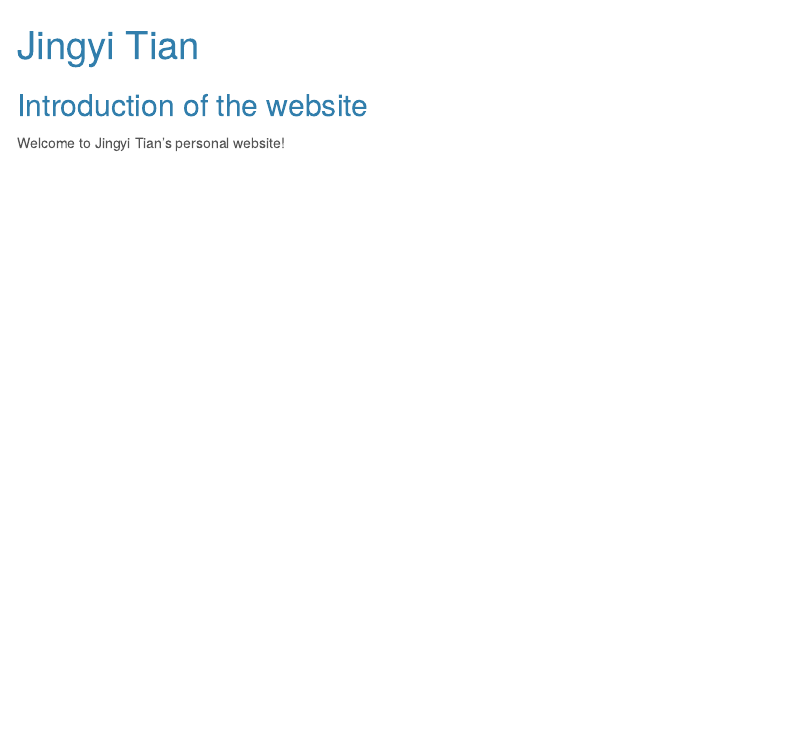
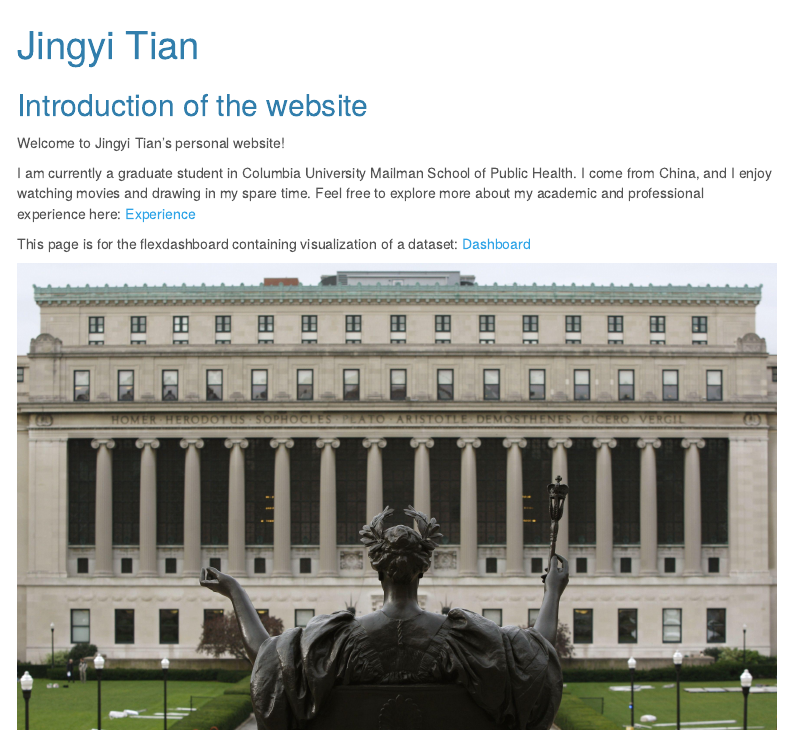
Before and after one commit to Laufeysonn/Laufeysonn.github.io, an R Markdown document (index.Rmd): the page in a window 1100 px wide, from its top. The pictures show the output file index.html that the author committed with the source, opened offline; menus at the side of the page are left out.

Commit message:
Add more introduction of the website

```diff
--- a/index.Rmd
+++ b/index.Rmd
@@ -10,3 +10,11 @@
 ## Introduction of the website
 
 Welcome to Jingyi Tian's personal website!
+
+I am currently a graduate student in Columbia University Mailman School of Public Health. I come from China, and I enjoy watching movies and drawing in my spare time. Feel free to explore more about my academic and professional experience here: [Experience](experience.html)
+
+This page is for the flexdashboard containing visualization of a dataset: [Dashboard](flexdashboard.html)
+
+<center>
+<img src="images/columbia campus.jpg" style="width:100%">
+</center>
```
Also changed, not shown: images/columbia campus.jpg (added), index.html, 2 other files.
